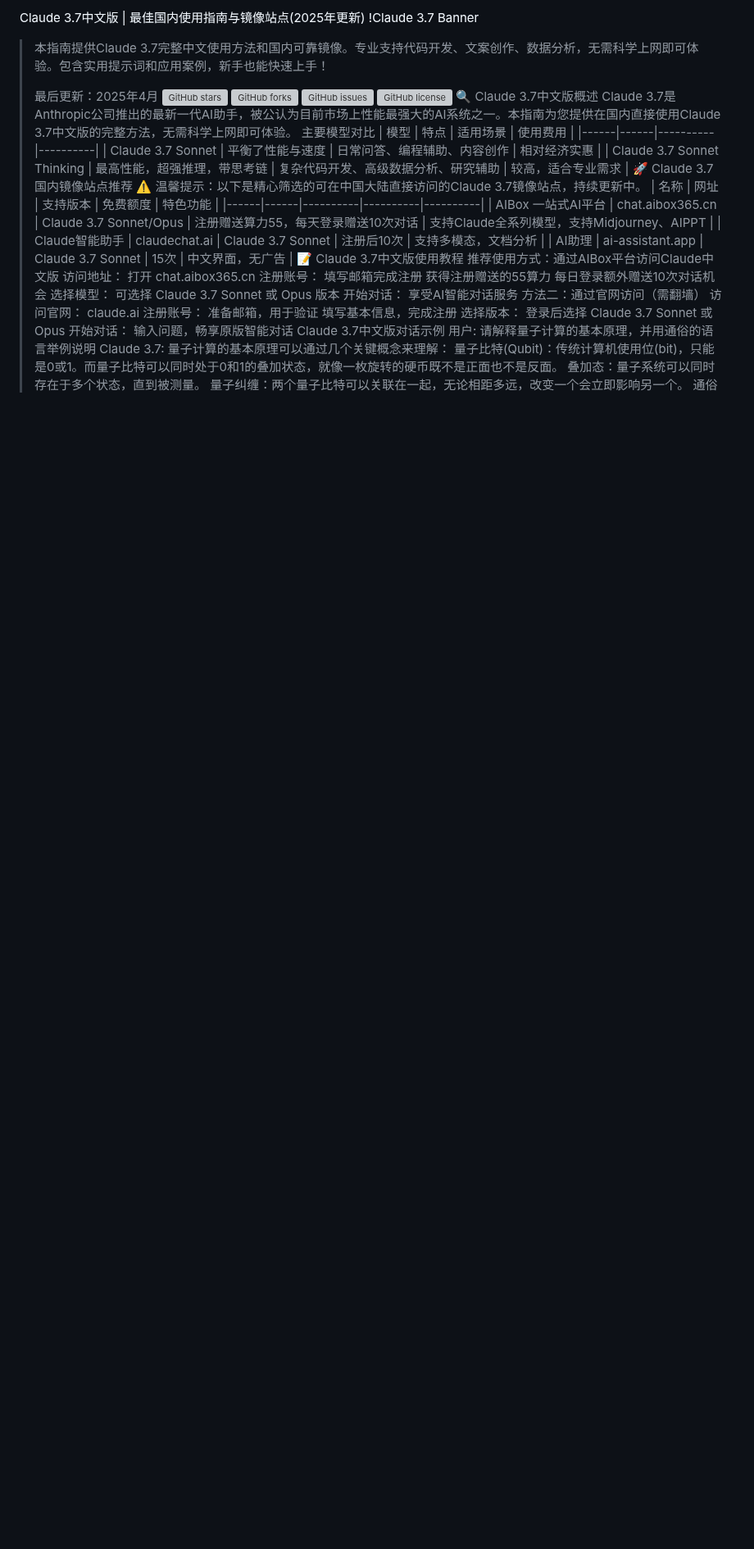
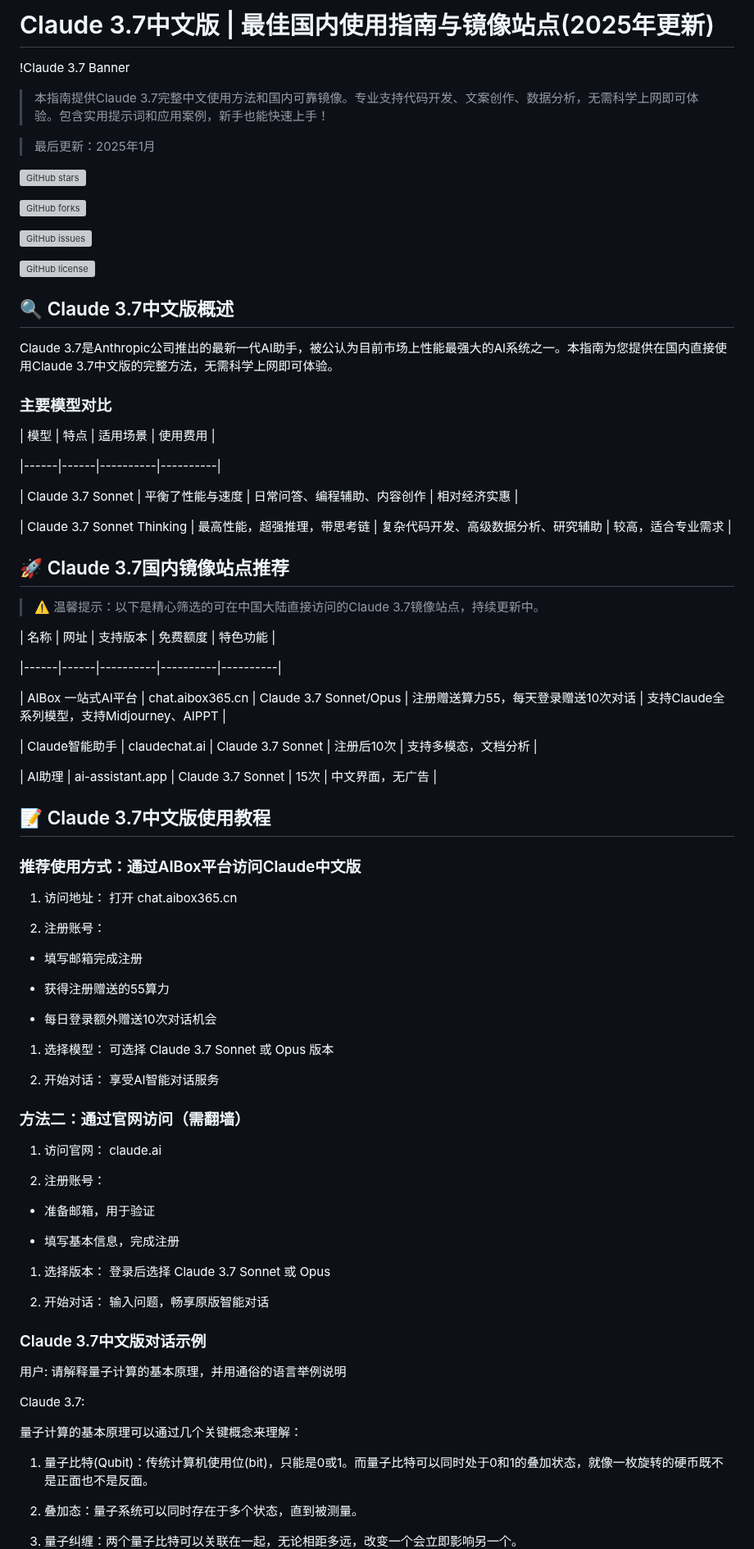
Before and after one commit to claude-chinese/claude3.7, a Markdown page: README.md, the part around one of its changes. Shown at 82% size. GitHub-like rendering; blank space fills up the shorter version; grey boxes are pictures that could not be loaded.

```diff
--- a/README.md
+++ b/README.md
@@ -1,47 +1,93 @@
-Claude 3.7中文版 | 最佳国内使用指南与镜像站点(2025年更新)
+# Claude 3.7中文版 | 最佳国内使用指南与镜像站点(2025年更新)
+
 !Claude 3.7 Banner
+
 > 本指南提供Claude 3.7完整中文使用方法和国内可靠镜像。专业支持代码开发、文案创作、数据分析，无需科学上网即可体验。包含实用提示词和应用案例，新手也能快速上手！
+
 >
-> 最后更新：2025年4月
+
+> 最后更新：2025年1月
+
 ![GitHub stars](https://img.shields.io/github/stars/your-username/claude-chinese.svg)
+
 ![GitHub forks](https://img.shields.io/github/forks/your-username/claude-chinese.svg)
+
 ![GitHub issues](https://img.shields.io/github/issues/your-username/claude-chinese.svg)
+
 ![GitHub license](https://img.shields.io/github/license/your-username/claude-chinese.svg)
-🔍 Claude 3.7中文版概述
+
+## 🔍 Claude 3.7中文版概述
+
 Claude 3.7是Anthropic公司推出的最新一代AI助手，被公认为目前市场上性能最强大的AI系统之一。本指南为您提供在国内直接使用Claude 3.7中文版的完整方法，无需科学上网即可体验。
-主要模型对比
+
+### 主要模型对比
+
 | 模型 | 特点 | 适用场景 | 使用费用 |
+
 |------|------|----------|----------|
+
 | Claude 3.7 Sonnet | 平衡了性能与速度 | 日常问答、编程辅助、内容创作 | 相对经济实惠 |
+
 | Claude 3.7 Sonnet Thinking | 最高性能，超强推理，带思考链 | 复杂代码开发、高级数据分析、研究辅助 | 较高，适合专业需求 |
-🚀 Claude 3.7国内镜像站点推荐
+
+## 🚀 Claude 3.7国内镜像站点推荐
+
 > ⚠️ 温馨提示：以下是精心筛选的可在中国大陆直接访问的Claude 3.7镜像站点，持续更新中。
+
 | 名称 | 网址 | 支持版本 | 免费额度 | 特色功能 |
+
 |------|------|----------|----------|----------|
+
 | AIBox 一站式AI平台 | chat.aibox365.cn | Claude 3.7 Sonnet/Opus | 注册赠送算力55，每天登录赠送10次对话 | 支持Claude全系列模型，支持Midjourney、AIPPT |
+
 | Claude智能助手 | claudechat.ai | Claude 3.7 Sonnet | 注册后10次 | 支持多模态，文档分析 |
-| AI助理 | ai-assistant.app | Claude 3.7 Sonnet | 15次 | 中文界面，无广告 |
-📝 Claude 3.7中文版使用教程
-推荐使用方式：通过AIBox平台访问Claude中文版
-访问地址： 打开 chat.aibox365.cn
-注册账号：
-填写邮箱完成注册
-获得注册赠送的55算力
-每日登录额外赠送10次对话机会
-选择模型： 可选择 Claude 3.7 Sonnet 或 Opus 版本
-开始对话： 享受AI智能对话服务
-方法二：通过官网访问（需翻墙）
-访问官网： claude.ai
-注册账号：
-准备邮箱，用于验证
-填写基本信息，完成注册
-选择版本： 登录后选择 Claude 3.7 Sonnet 或 Opus
-开始对话： 输入问题，畅享原版智能对话
-Claude 3.7中文版对话示例
+
+| AI助理 | ai-assistant.app  | Claude 3.7 Sonnet | 15次 | 中文界面，无广告 |
+
+## 📝 Claude 3.7中文版使用教程
+
+### 推荐使用方式：通过AIBox平台访问Claude中文版
+
+1.  访问地址： 打开 chat.aibox365.cn
+
+1.  注册账号：
+
+-   填写邮箱完成注册
+
+-   获得注册赠送的55算力
+
+-   每日登录额外赠送10次对话机会
+
+1.  选择模型： 可选择 Claude 3.7 Sonnet 或 Opus 版本
+
+1.  开始对话： 享受AI智能对话服务
+
+### 方法二：通过官网访问（需翻墙）
+
+1.  访问官网：  claude.ai
+
+1.  注册账号：
+
+-   准备邮箱，用于验证
+
+-   填写基本信息，完成注册
+
+1.  选择版本： 登录后选择 Claude 3.7 Sonnet 或 Opus
+
+1.  开始对话： 输入问题，畅享原版智能对话
+
+### Claude 3.7中文版对话示例
+
 用户: 请解释量子计算的基本原理，并用通俗的语言举例说明
+
 Claude 3.7:
+
 量子计算的基本原理可以通过几个关键概念来理解：
-量子比特(Qubit)：传统计算机使用位(bit)，只能是0或1。而量子比特可以同时处于0和1的叠加状态，就像一枚旋转的硬币既不是正面也不是反面。
-叠加态：量子系统可以同时存在于多个状态，直到被测量。
-量子纠缠：两个量子比特可以关联在一起，无论相距多远，改变一个会立即影响另一个。
+
+1.  量子比特(Qubit)：传统计算机使用位(bit)，只能是0或1。而量子比特可以同时处于0和1的叠加状态，就像一枚旋转的硬币既不是正面也不是反面。
+
+1.  叠加态：量子系统可以同时存在于多个状态，直到被测量。
+
+1.  量子纠缠：两个量子比特可以关联在一起，无论相距多远，改变一个会立即影响另一个。
+
 通俗例子：想象你有一本1000页的书要找特定信息。传统电脑要一页一页查找。量子计算机则像是同时阅读所有页面，大大加快查找速度。
```
Also changed, not shown: other parts of README.md (+174 -73 lines).
